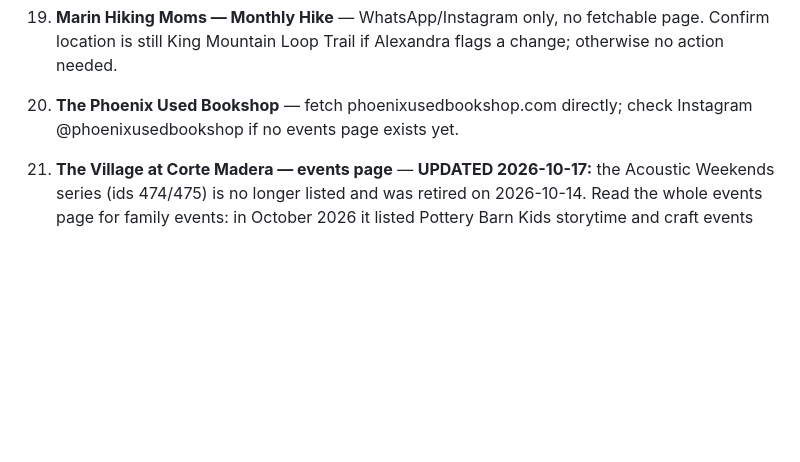
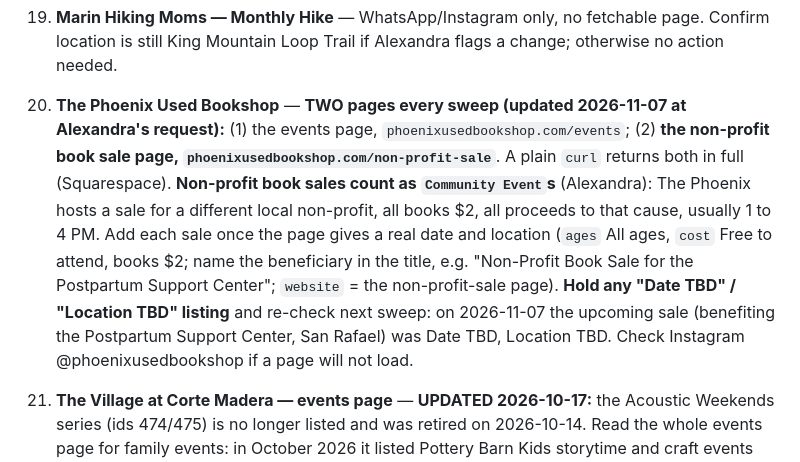
Before and after one commit to outandaboutmarin/out-and-about-marin, a Markdown page: sources/marin.md, the part around the change. Drawn GitHub-style; blank space fills up the shorter version.

Commit message:
Sweep source #20 Phoenix: add the non-profit book sale page; sales are Community Events
Co-Authored-By: Claude Opus 5.5 <noreply@anthropic.com>

```diff
--- a/sources/marin.md
+++ b/sources/marin.md
@@ -105,7 +105,7 @@
 17. **The Redwoods Senior Living Center** — no online calendar. Manually managed (Oldies Music, Wednesdays, ID 188). No fetch needed unless Alexandra reports a schedule change.
 18. **Goodie's Kids Club (Goodman Building Supply)** — fetch goodmanbuildingsupply.net/goodies-kids-club/ directly. Date/theme posted ~2 weeks ahead each month; add the next session as a dated one-off if missing.
 19. **Marin Hiking Moms — Monthly Hike** — WhatsApp/Instagram only, no fetchable page. Confirm location is still King Mountain Loop Trail if Alexandra flags a change; otherwise no action needed.
-20. **The Phoenix Used Bookshop** — fetch phoenixusedbookshop.com directly; check Instagram @phoenixusedbookshop if no events page exists yet.
+20. **The Phoenix Used Bookshop** — **TWO pages every sweep (updated 2026-11-07 at Alexandra's request):** (1) the events page, `phoenixusedbookshop.com/events`; (2) **the non-profit book sale page, `phoenixusedbookshop.com/non-profit-sale`**. A plain `curl` returns both in full (Squarespace). **Non-profit book sales count as `Community Event`s** (Alexandra): The Phoenix hosts a sale for a different local non-profit, all books $2, all proceeds to that cause, usually 1 to 4 PM. Add each sale once the page gives a real date and location (`ages` All ages, `cost` Free to attend, books $2; name the beneficiary in the title, e.g. "Non-Profit Book Sale for the Postpartum Support Center"; `website` = the non-profit-sale page). **Hold any "Date TBD" / "Location TBD" listing** and re-check next sweep: on 2026-11-07 the upcoming sale (benefiting the Postpartum Support Center, San Rafael) was Date TBD, Location TBD. Check Instagram @phoenixusedbookshop if a page will not load.
 21. **The Village at Corte Madera — events page** — **UPDATED 2026-10-17:** the Acoustic Weekends series (ids 474/475) is no longer listed and was retired on 2026-10-14. Read the whole events page for family events: in October 2026 it listed Pottery Barn Kids storytime and craft events and a Mahjong Social pop-up (ids 1671-1676). **Read it in the in-app browser**: a plain fetch, and once a Chrome read, returned only the "Ongoing" store promos. Each event has its own page, `/Events/Details/<id>`, with dates and times. Older note: fetch villageatcortemadera.com/Events directly; confirm the recurring Sat/Sun series is still running and note any schedule changes (IDs 474/475 already cover the recurring slots — only add new entries for a specific named performer/special event).
 22. **Ross Valley Farm Walk** — no public website, sourced via Nextdoor Tamalpais Valley group. Confirm each summer sweep whether it's still running (Jun–Aug only) — no fetch route, flag to Alexandra if status is unclear.
 23. **San Rafael Library & Recreation — Annual Summer Programs PDF** — fetch srpubliclibrary.org/events/ to find the current summer PDF link, then fetch the PDF with text extraction. Once per summer (June), not every sweep. Read all 3 locations (Downtown, Northgate, Al Boro CC).
```
